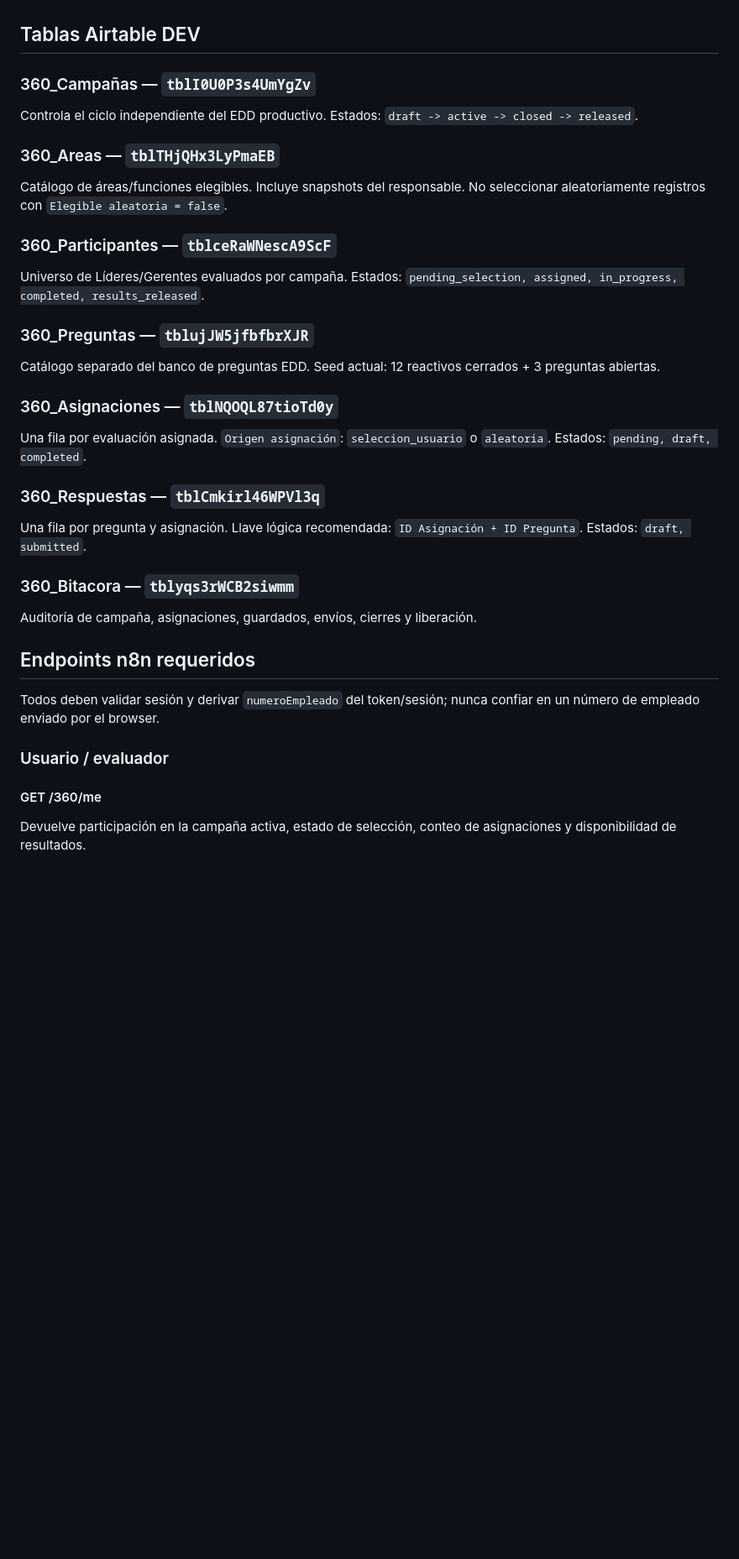
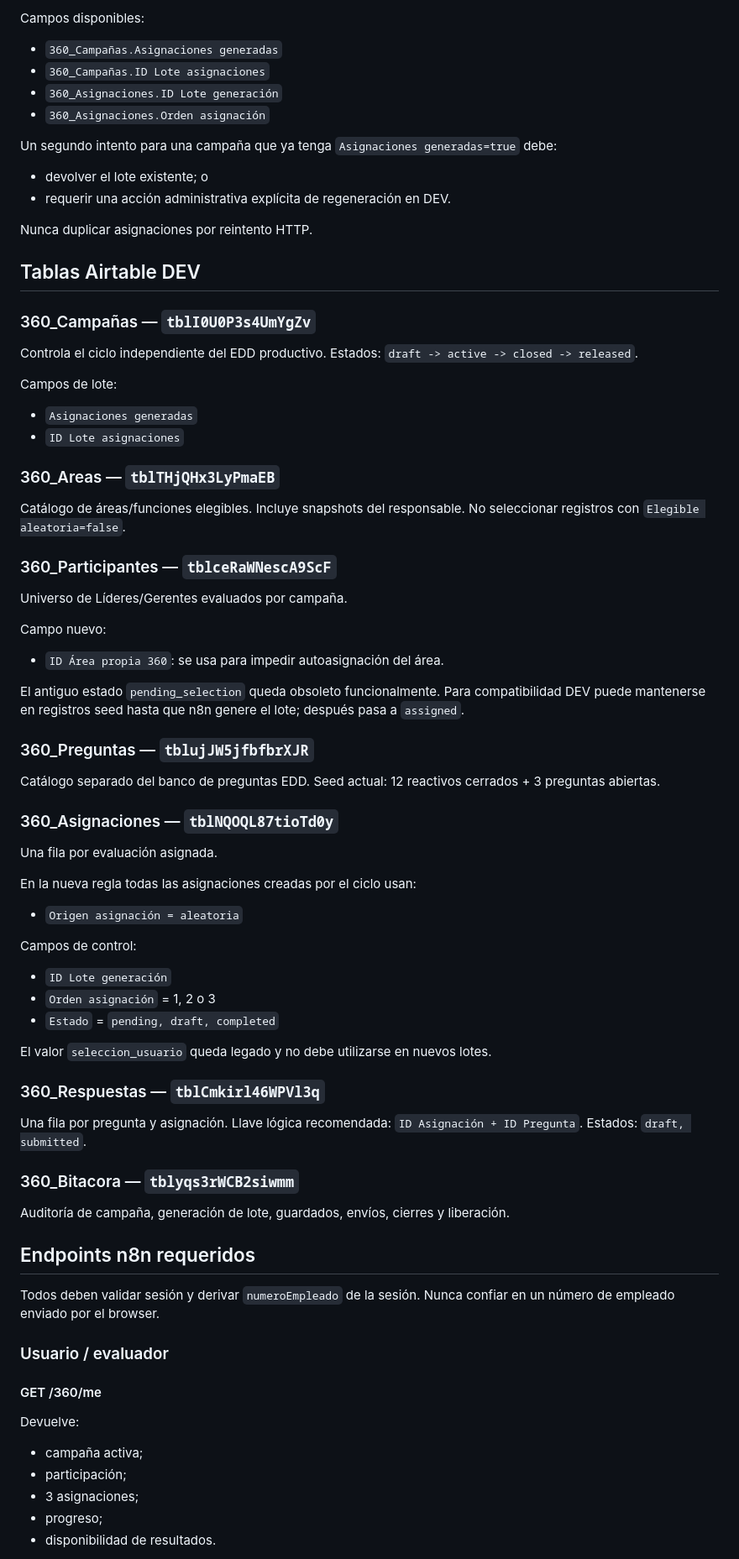
Before and after one commit to IC-Academy/Evaluacion-desempe-o-IC, a Markdown page: docs/360-backend-dev.md, the part around one of its changes. Shown at 84% size. Drawn GitHub-style; blank space fills up the shorter version.

```diff
--- a/docs/360-backend-dev.md
+++ b/docs/360-backend-dev.md
@@ -26,16 +81,36 @@
+Campos disponibles:
+- `360_Campañas.Asignaciones generadas`
+- `360_Campañas.ID Lote asignaciones`
+- `360_Asignaciones.ID Lote generación`
+- `360_Asignaciones.Orden asignación`
+
+Un segundo intento para una campaña que ya tenga `Asignaciones generadas=true` debe:
+- devolver el lote existente; o
+- requerir una acción administrativa explícita de regeneración en DEV.
+
+Nunca duplicar asignaciones por reintento HTTP.
+
 ## Tablas Airtable DEV
 
 ### 360_Campañas — `tblI0U0P3s4UmYgZv`
 Controla el ciclo independiente del EDD productivo.
 Estados: `draft -> active -> closed -> released`.
 
+Campos de lote:
+- `Asignaciones generadas`
+- `ID Lote asignaciones`
+
 ### 360_Areas — `tblTHjQHx3LyPmaEB`
 Catálogo de áreas/funciones elegibles. Incluye snapshots del responsable.
-No seleccionar aleatoriamente registros con `Elegible aleatoria = false`.
+No seleccionar registros con `Elegible aleatoria=false`.
 
 ### 360_Participantes — `tblceRaWNescA9ScF`
 Universo de Líderes/Gerentes evaluados por campaña.
-Estados: `pending_selection, assigned, in_progress, completed, results_released`.
+
+Campo nuevo:
+- `ID Área propia 360`: se usa para impedir autoasignación del área.
+
+El antiguo estado `pending_selection` queda obsoleto funcionalmente. Para compatibilidad DEV puede mantenerse en registros seed hasta que n8n genere el lote; después pasa a `assigned`.
 
 ### 360_Preguntas — `tblujJW5jfbfbrXJR`
 Catálogo separado del banco de preguntas EDD.
@@ -43,8 +118,16 @@ Seed actual: 12 reactivos cerrados + 3 preguntas abiertas.
 
 ### 360_Asignaciones — `tblNQOQL87tioTd0y`
 Una fila por evaluación asignada.
-`Origen asignación`: `seleccion_usuario` o `aleatoria`.
-Estados: `pending, draft, completed`.
+
+En la nueva regla todas las asignaciones creadas por el ciclo usan:
+- `Origen asignación = aleatoria`
+
+Campos de control:
+- `ID Lote generación`
+- `Orden asignación` = 1, 2 o 3
+- `Estado` = `pending, draft, completed`
+
+El valor `seleccion_usuario` queda legado y no debe utilizarse en nuevos lotes.
 
 ### 360_Respuestas — `tblCmkirl46WPVl3q`
 Una fila por pregunta y asignación.
@@ -52,14 +135,19 @@ Llave lógica recomendada: `ID Asignación + ID Pregunta`.
 Estados: `draft, submitted`.
 
 ### 360_Bitacora — `tblyqs3rWCB2siwmm`
-Auditoría de campaña, asignaciones, guardados, envíos, cierres y liberación.
+Auditoría de campaña, generación de lote, guardados, envíos, cierres y liberación.
 
 ## Endpoints n8n requeridos
 
-Todos deben validar sesión y derivar `numeroEmpleado` del token/sesión; nunca confiar en un número de empleado enviado por el browser.
+Todos deben validar sesión y derivar `numeroEmpleado` de la sesión. Nunca confiar en un número de empleado enviado por el browser.
 
 ### Usuario / evaluador
 
 #### GET /360/me
-Devuelve participación en la campaña activa, estado de selección, conteo de asignaciones y disponibilidad de resultados.
+Devuelve:
+- campaña activa;
+- participación;
+- 3 asignaciones;
+- progreso;
+- disponibilidad de resultados.
 
```
Also changed, not shown: other parts of docs/360-backend-dev.md (+145 -60 lines).
